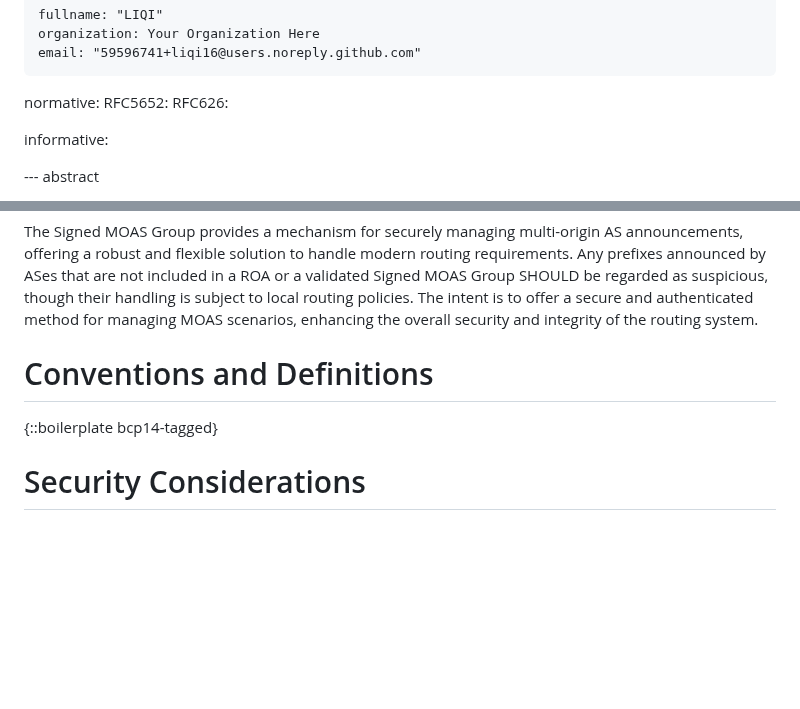
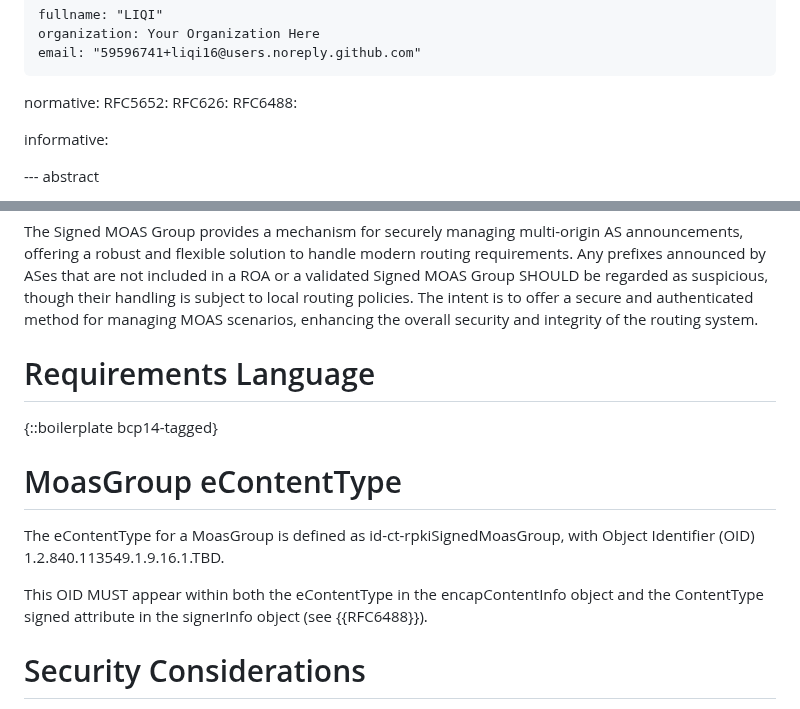
Before and after one commit to liqi16/draft-li-sidrops-rpki-moasgroup, a Markdown page: draft-li-sidrops-rpki-moasgroup.md, 2 parts joined by grey strips. Drawn GitHub-style; blank space fills up the shorter version.

```diff
--- a/draft-li-sidrops-rpki-moasgroup.md
+++ b/draft-li-sidrops-rpki-moasgroup.md
@@ -32,6 +32,7 @@ author:
 normative:
   RFC5652:
   RFC626:
+  RFC6488:
 
 informative:
 
@@ -54,9 +55,15 @@ To validate a MoasGroup object, a relying party (RP) aggregates the public keys
 The Signed MOAS Group provides a mechanism for securely managing multi-origin AS announcements, offering a robust and flexible solution to handle modern routing requirements. Any prefixes announced by ASes that are not included in a ROA or a validated Signed MOAS Group SHOULD be regarded as suspicious, though their handling is subject to local routing policies. The intent is to offer a secure and authenticated method for managing MOAS scenarios, enhancing the overall security and integrity of the routing system.
 
 
-# Conventions and Definitions
+# Requirements Language
 
 {::boilerplate bcp14-tagged}
+
+# MoasGroup eContentType
+
+The eContentType for a MoasGroup is defined as id-ct-rpkiSignedMoasGroup, with Object Identifier (OID) 1.2.840.113549.1.9.16.1.TBD.
+
+This OID MUST appear within both the eContentType in the encapContentInfo object and the ContentType signed attribute in the signerInfo object (see {{RFC6488}}).
 
 
 # Security Considerations
```
